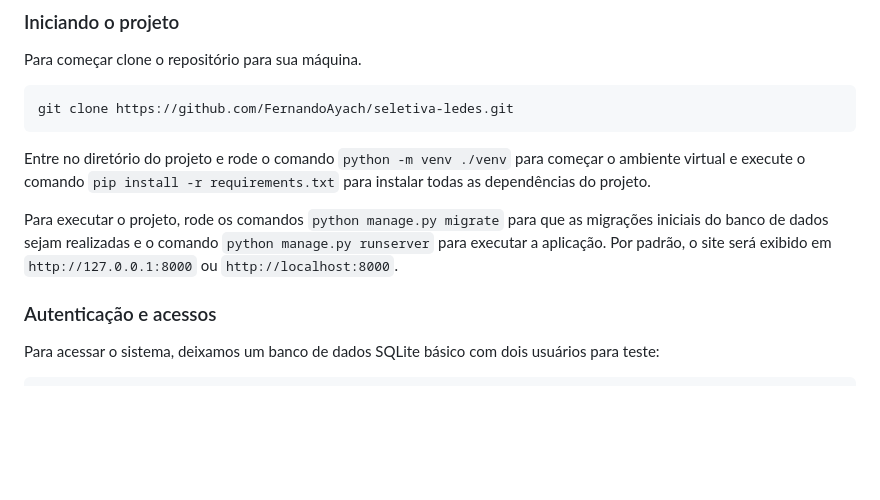
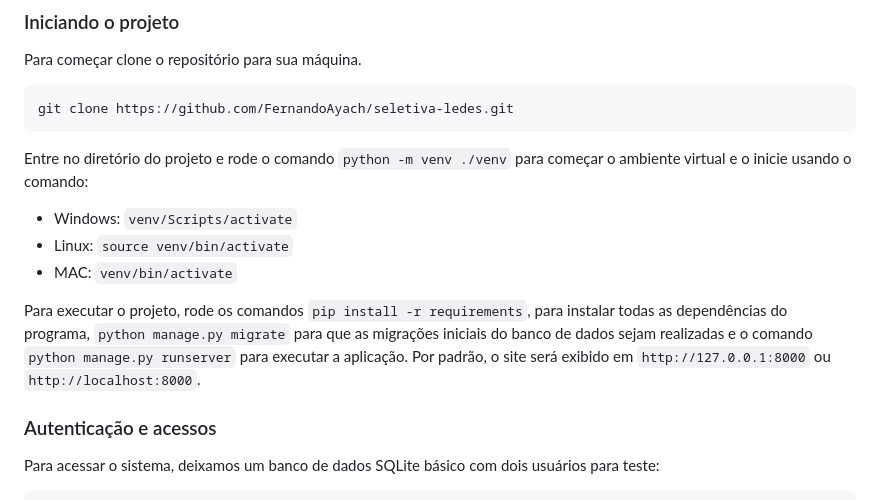
Before and after one commit to FernandoAyach/seletiva-ledes, a Markdown page: README.md, the part around the change. Drawn GitHub-style; blank space fills up the shorter version.

Commit message:
[FIX] Added command to run venv

````diff
--- a/README.md
+++ b/README.md
@@ -38,9 +38,12 @@ Para começar clone o repositório para sua máquina.
 git clone https://github.com/FernandoAyach/seletiva-ledes.git
 ```
 
-Entre no diretório do projeto e rode o comando `python -m venv ./venv` para começar o ambiente virtual e execute o comando `pip install -r requirements.txt` para instalar todas as dependências do projeto.
+Entre no diretório do projeto e rode o comando `python -m venv ./venv` para começar o ambiente virtual e o inicie usando o comando:
+- Windows: `venv/Scripts/activate`
+- Linux: `source venv/bin/activate`
+- MAC: `venv/bin/activate`
 
-Para executar o projeto, rode os comandos `python manage.py migrate` para que as migrações iniciais do banco de dados sejam realizadas e o comando `python manage.py runserver` para executar a aplicação. Por padrão, o site será exibido em `http://127.0.0.1:8000` ou `http://localhost:8000`.
+Para executar o projeto, rode os comandos `pip install -r requirements`, para instalar todas as dependências do programa, `python manage.py migrate` para que as migrações iniciais do banco de dados sejam realizadas e o comando `python manage.py runserver` para executar a aplicação. Por padrão, o site será exibido em `http://127.0.0.1:8000` ou `http://localhost:8000`.
 
 
 ### Autenticação e acessos
````
